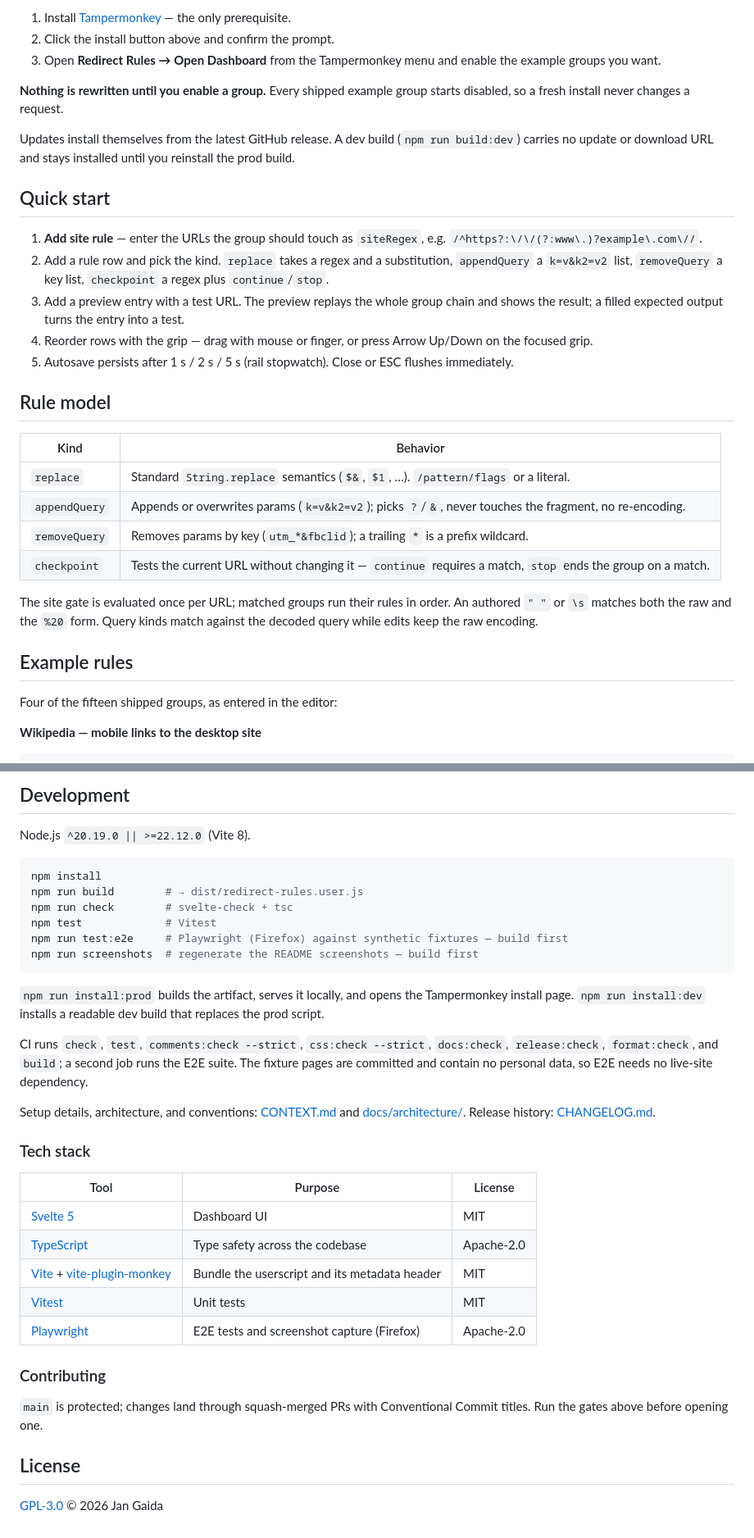
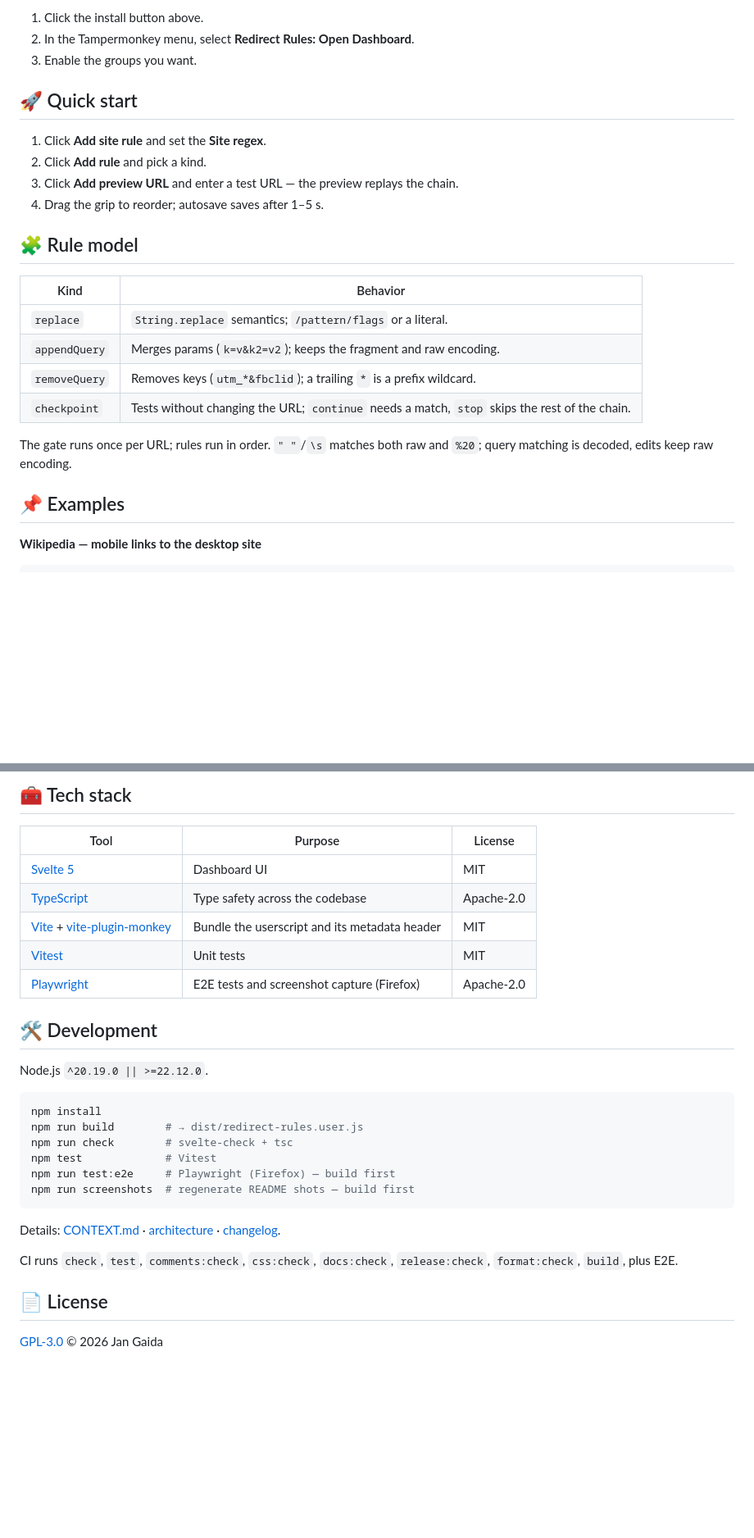
Before and after one commit to JanGaida/redirect-rules, a Markdown page: README.md, 2 parts joined by grey strips. Shown at 82% size. Rendered like a GitHub page; blank space fills up the shorter version.

````diff
--- a/README.md
+++ b/README.md
@@ -30,34 +36,27 @@ Rules live in **site groups**: a `siteRegex` gate decides which URLs a group app
 
-1. Install [Tampermonkey](https://www.tampermonkey.net/) — the only prerequisite.
-2. Click the install button above and confirm the prompt.
-3. Open **Redirect Rules → Open Dashboard** from the Tampermonkey menu and enable the example groups you want.
+1. Click the install button above.
+2. In the Tampermonkey menu, select **Redirect Rules: Open Dashboard**.
+3. Enable the groups you want.
 
-**Nothing is rewritten until you enable a group.** Every shipped example group starts disabled, so a fresh install never changes a request.
+## 🚀 Quick start
 
-Updates install themselves from the latest GitHub release. A dev build (`npm run build:dev`) carries no update or download URL and stays installed until you reinstall the prod build.
+1. Click **Add site rule** and set the **Site regex**.
+2. Click **Add rule** and pick a kind.
+3. Click **Add preview URL** and enter a test URL — the preview replays the chain.
+4. Drag the grip to reorder; autosave saves after 1–5 s.
 
-## Quick start
+## 🧩 Rule model
 
-1. **Add site rule** — enter the URLs the group should touch as `siteRegex`, e.g. `/^https?:\/\/(?:www\.)?example\.com\//`.
-2. Add a rule row and pick the kind. `replace` takes a regex and a substitution, `appendQuery` a `k=v&k2=v2` list, `removeQuery` a key list, `checkpoint` a regex plus `continue`/`stop`.
-3. Add a preview entry with a test URL. The preview replays the whole group chain and shows the result; a filled expected output turns the entry into a test.
-4. Reorder rows with the grip — drag with mouse or finger, or press Arrow Up/Down on the focused grip.
-5. Autosave persists after 1 s / 2 s / 5 s (rail stopwatch). Close or ESC flushes immediately.
+| Kind          | Behavior                                                                                      |
+| ------------- | --------------------------------------------------------------------------------------------- |
+| `replace`     | `String.replace` semantics; `/pattern/flags` or a literal.                                    |
+| `appendQuery` | Merges params (`k=v&k2=v2`); keeps the fragment and raw encoding.                             |
+| `removeQuery` | Removes keys (`utm_*&fbclid`); a trailing `*` is a prefix wildcard.                           |
+| `checkpoint`  | Tests without changing the URL; `continue` needs a match, `stop` skips the rest of the chain. |
 
-## Rule model
+The gate runs once per URL; rules run in order. `" "`/`\s` matches both raw and `%20`; query matching is decoded, edits keep raw encoding.
 
-| Kind          | Behavior                                                                                                   |
-| ------------- | ---------------------------------------------------------------------------------------------------------- |
-| `replace`     | Standard `String.replace` semantics (`$&`, `$1`, …). `/pattern/flags` or a literal.                        |
-| `appendQuery` | Appends or overwrites params (`k=v&k2=v2`); picks `?`/`&`, never touches the fragment, no re-encoding.     |
-| `removeQuery` | Removes params by key (`utm_*&fbclid`); a trailing `*` is a prefix wildcard.                               |
-| `checkpoint`  | Tests the current URL without changing it — `continue` requires a match, `stop` ends the group on a match. |
-
-The site gate is evaluated once per URL; matched groups run their rules in order. An authored `" "` or `\s` matches both the raw and the `%20` form. Query kinds match against the decoded query while edits keep the raw encoding.
-
-## Example rules
-
-Four of the fifteen shipped groups, as entered in the editor:
+## 📌 Examples
 
 **Wikipedia — mobile links to the desktop site**
 
@@ -135,23 +107,4 @@ Selection, group on/off, undo, multi-tab sync, and keyboard-reachable actions wo
-## Development
-
-Node.js `^20.19.0 || >=22.12.0` (Vite 8).
-
-```bash
-npm install
-npm run build        # → dist/redirect-rules.user.js
-npm run check        # svelte-check + tsc
-npm test             # Vitest
-npm run test:e2e     # Playwright (Firefox) against synthetic fixtures — build first
-npm run screenshots  # regenerate the README screenshots — build first
-```
-
-`npm run install:prod` builds the artifact, serves it locally, and opens the Tampermonkey install page. `npm run install:dev` installs a readable dev build that replaces the prod script.
-
-CI runs `check`, `test`, `comments:check --strict`, `css:check --strict`, `docs:check`, `release:check`, `format:check`, and `build`; a second job runs the E2E suite. The fixture pages are committed and contain no personal data, so E2E needs no live-site dependency.
-
-Setup details, architecture, and conventions: [CONTEXT.md](CONTEXT.md) and [docs/architecture/](docs/architecture/INDEX.md). Release history: [CHANGELOG.md](CHANGELOG.md).
-
-### Tech stack
+## 🧰 Tech stack
 
 | Tool                                                                                              | Purpose                                       | License    |
 | ------------------------------------------------------------------------------------------------- | --------------------------------------------- | ---------- |
@@ -161,10 +114,23 @@ Setup details, architecture, and conventions: [CONTEXT.md](CONTEXT.md) and [docs
 | [Vitest](https://vitest.dev/)                                                                     | Unit tests                                    | MIT        |
 | [Playwright](https://playwright.dev/)                                                             | E2E tests and screenshot capture (Firefox)    | Apache-2.0 |
 
-### Contributing
+## 🛠️ Development
 
-`main` is protected; changes land through squash-merged PRs with Conventional Commit titles. Run the gates above before opening one.
+Node.js `^20.19.0 || >=22.12.0`.
 
-## License
+```bash
+npm install
+npm run build        # → dist/redirect-rules.user.js
+npm run check        # svelte-check + tsc
+npm test             # Vitest
+npm run test:e2e     # Playwright (Firefox) — build first
+npm run screenshots  # regenerate README shots — build first
+```
+
+Details: [CONTEXT.md](CONTEXT.md) · [architecture](docs/architecture/INDEX.md) · [changelog](CHANGELOG.md).
+
+CI runs `check`, `test`, `comments:check`, `css:check`, `docs:check`, `release:check`, `format:check`, `build`, plus E2E.
+
+## 📄 License
 
 [GPL-3.0](LICENSE) © 2026 Jan Gaida
````
Also changed, not shown: other parts of README.md (+24 -45 lines), assets/screenshots/dashboard-mobile.png (added), assets/screenshots/dashboard-rules.png, assets/screenshots/dashboard-stats.png (deleted), 1 other file.
